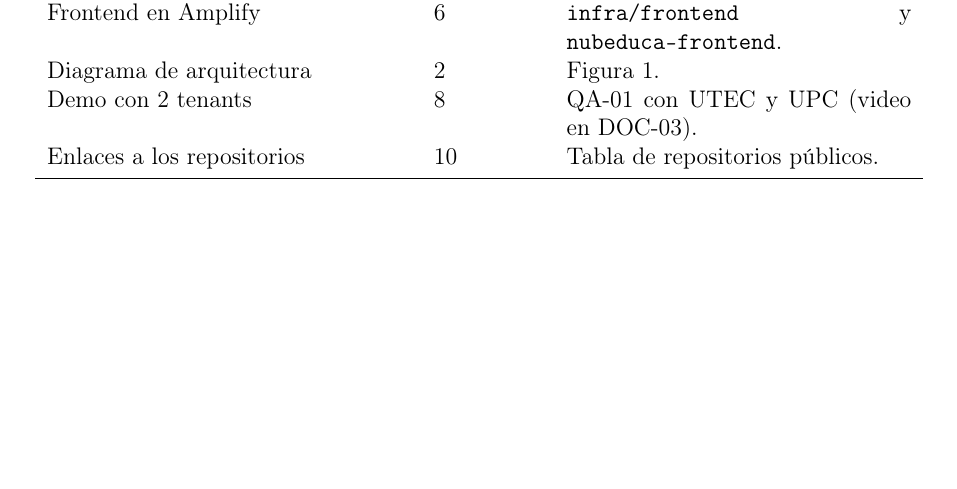
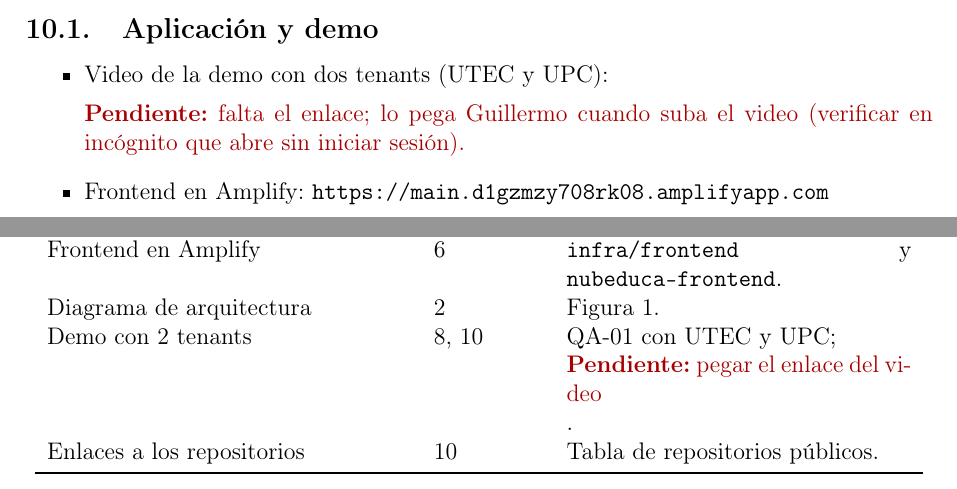
Before and after one commit to nubeduca/nubeduca-informe, a LaTeX document (latex/main.tex, which reads latex/secciones/10-repositorios.tex, latex/secciones/anexo-trazabilidad.tex): part of page 58 of 58 before the commit and two parts of pages 55 and 58 of 58 after it, the two joined at a grey line, cut at the place of the change, the shorter picture padded with empty space. Compiled offline with pdfLaTeX.

Commit message:
docs(informe): subsección Aplicación y demo (§10) y fila de la demo en el anexo
- §10: nueva subsección "Aplicación y demo" con el frontend en Amplify y el video de la demo (enlace pendiente hasta que Guillermo lo suba).
- Anexo: la fila "Demo con 2 tenants" ahora referencia la sección de pruebas y la de enlaces; el enlace del video queda pendiente.

```diff
--- a/latex/secciones/10-repositorios.tex
+++ b/latex/secciones/10-repositorios.tex
@@ -24,3 +24,9 @@ Repositorio & Contenido & Dueño \\
 \url{https://github.com/nubeduca/nubeduca-informe} & Informe final en LaTeX (este documento) & Todo el equipo (consolida Mariano) \\
 \bottomrule
 \end{longtable}
+
+\subsection{Aplicación y demo}
+\begin{itemize}
+  \item Video de la demo con dos tenants (UTEC y UPC): \pendiente{falta el enlace; lo pega Guillermo cuando suba el video (verificar en incógnito que abre sin iniciar sesión).}
+  \item Frontend en Amplify: \url{https://main.d1gzmzy708rk08.amplifyapp.com}
+\end{itemize}
--- a/latex/secciones/anexo-trazabilidad.tex
+++ b/latex/secciones/anexo-trazabilidad.tex
@@ -18,7 +18,7 @@ Uso de S3, SNS y SQS & \ref{sec:microservicios}, \ref{sec:eventos} & S3 para arc
 Despliegue con Serverless Framework & \ref{sec:despliegue} & Un \texttt{serverless.yml} por stack y \texttt{desplegar.sh}. \\
 Frontend en Amplify & \ref{sec:frontend} & \texttt{infra/frontend} y \texttt{nubeduca-frontend}. \\
 Diagrama de arquitectura & \ref{sec:arquitectura} & Figura~\ref{fig:arquitectura}. \\
-Demo con 2 tenants & \ref{sec:pruebas} & QA-01 con UTEC y UPC (video en DOC-03). \\
+Demo con 2 tenants & \ref{sec:pruebas}, \ref{sec:repos} & QA-01 con UTEC y UPC; \pendiente{pegar el enlace del video}. \\
 Enlaces a los repositorios & \ref{sec:repos} & Tabla de repositorios públicos. \\
 \bottomrule
 \end{longtable}
```
